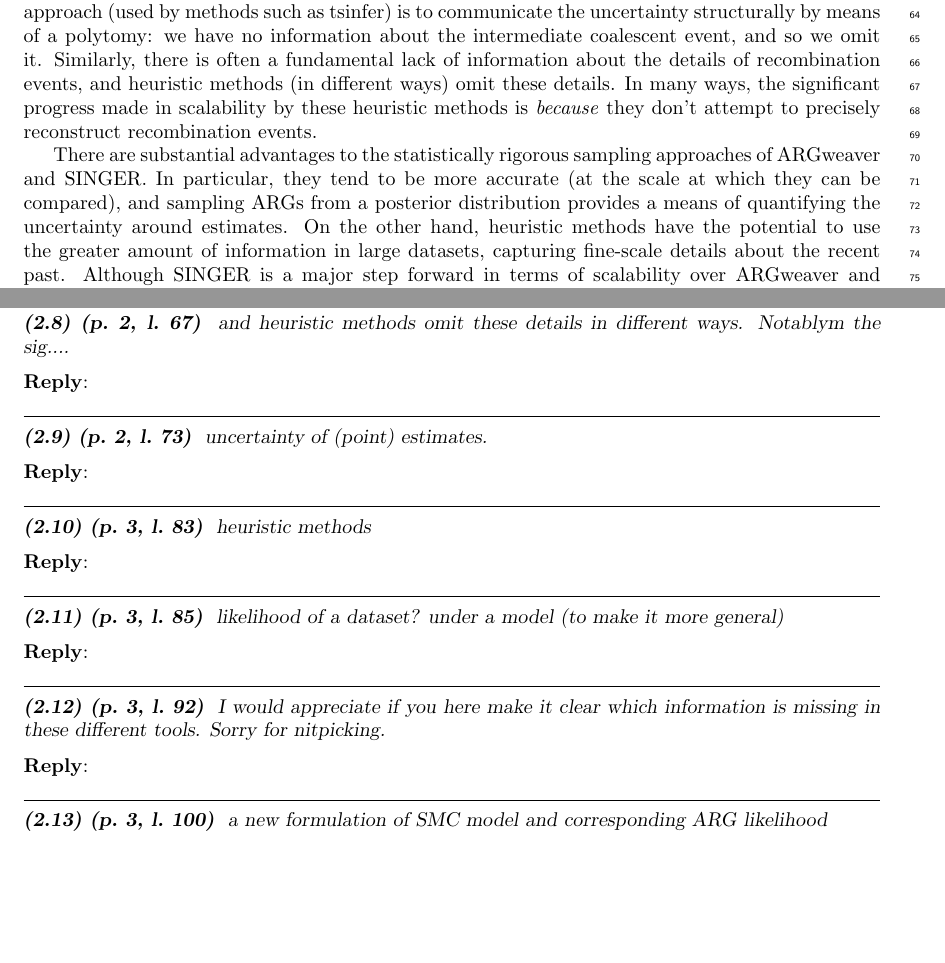
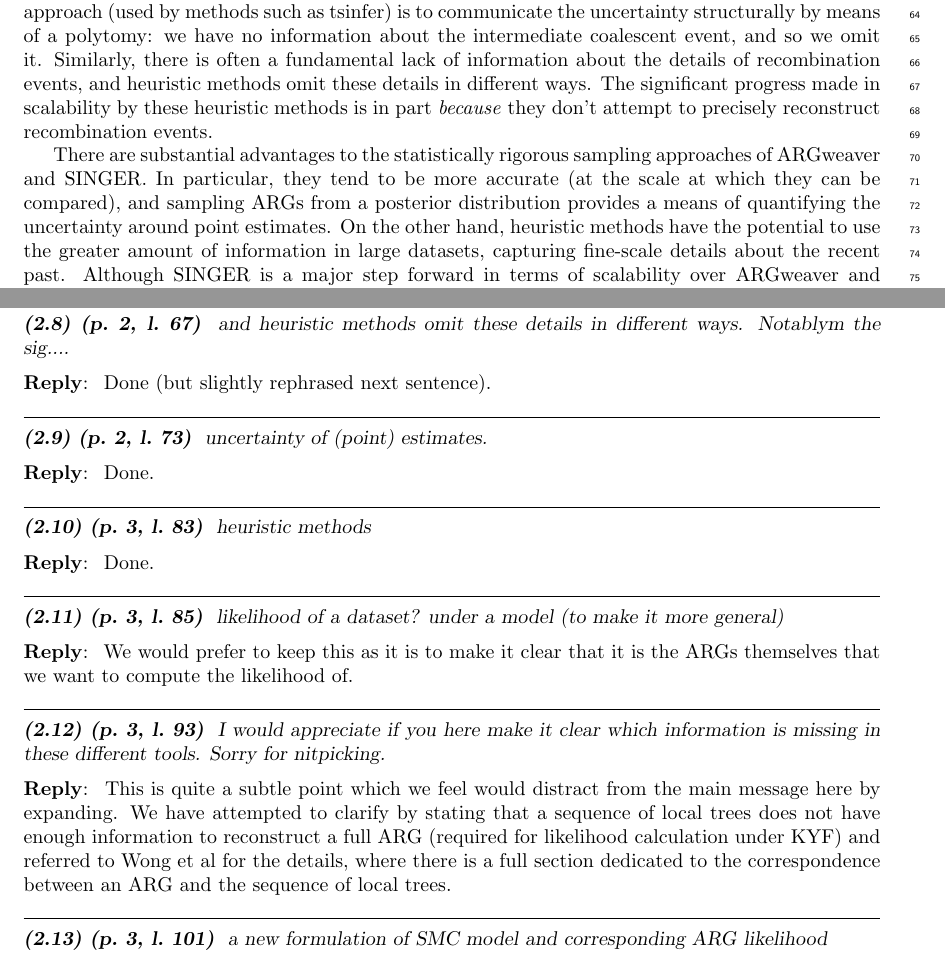
Before and after one commit to petrelharp/smc-bit-paper, a LaTeX paper (paper.tex, which reads review-responses.tex): two parts of pages 2 and 23 of 26, joined at a grey line, cut so that both start at the same text, the shorter picture padded with empty space. Compiled offline with pdfLaTeX.

Commit message:
Address some more points

```diff
--- a/paper.tex
+++ b/paper.tex
@@ -181,10 +181,10 @@ The other approach (used by methods such as tsinfer) is to communicate
 the uncertainty structurally by means of a polytomy: we have no
 information about the intermediate coalescent event, and so we omit it.
 Similarly, there is often a fundamental lack of information about the
-details of recombination events, and heuristic methods (in different ways)
-omit these details. \revpoint{2}{8}
-In many ways, the significant progress made in
-scalability by these heuristic methods is \emph{because} they don't
+details of recombination events, and heuristic methods
+omit these details in different ways. \revpoint{2}{8}
+The significant progress made in
+scalability by these heuristic methods is in part \emph{because} they don't
 attempt to precisely reconstruct recombination events.
 
 There are substantial advantages to the statistically rigorous sampling
@@ -193,7 +193,7 @@ In particular, they tend to be more accurate (at the
 scale at which they can be compared),
 and sampling ARGs from a
 posterior distribution provides a means of quantifying the uncertainty
-around estimates. \revpoint{2}{9}
+around point estimates. \revpoint{2}{9}
 On the other hand, heuristic methods have the potential
 to use the greater amount of information in large datasets,
 capturing fine-scale details about the recent past.
--- a/review-responses.tex
+++ b/review-responses.tex
@@ -181,6 +181,7 @@ Done.
 \end{point}
 
 \reply{
+Done (but slightly rephrased next sentence).
 }
 
 \begin{point}{\revref} % 72:
@@ -188,6 +189,7 @@ Done.
 \end{point}
 
 \reply{
+Done.
 }
 
 \begin{point}{\revref} % 82:
@@ -195,6 +197,7 @@ Done.
 \end{point}
 
 \reply{
+Done.
 }
 
 \begin{point}{\revref} % 84:
@@ -202,6 +205,8 @@ Done.
 \end{point}
 
 \reply{
+We would prefer to keep this as it is to make it clear that it
+is the ARGs themselves that we want to compute the likelihood of.
 }
 
 \begin{point}{\revref}
@@ -209,6 +214,13 @@ I would appreciate if you here make it clear which information is missing in the
 \end{point}
 
 \reply{
+This is quite a subtle point which we feel would distract from the main
+message here by expanding. We have attempted to clarify by stating
+that a sequence of local trees does not have enough information to
+reconstruct a full ARG (required for likelihood calculation under KYF)
+and referred to Wong et al for the details, where there is a full
+section dedicated to the correspondence between an  ARG and the
+sequence of local trees.
 }
 
 \begin{point}{\revref} % 98:
```
Also changed, not shown: paper.tex (6 more changed lines).
